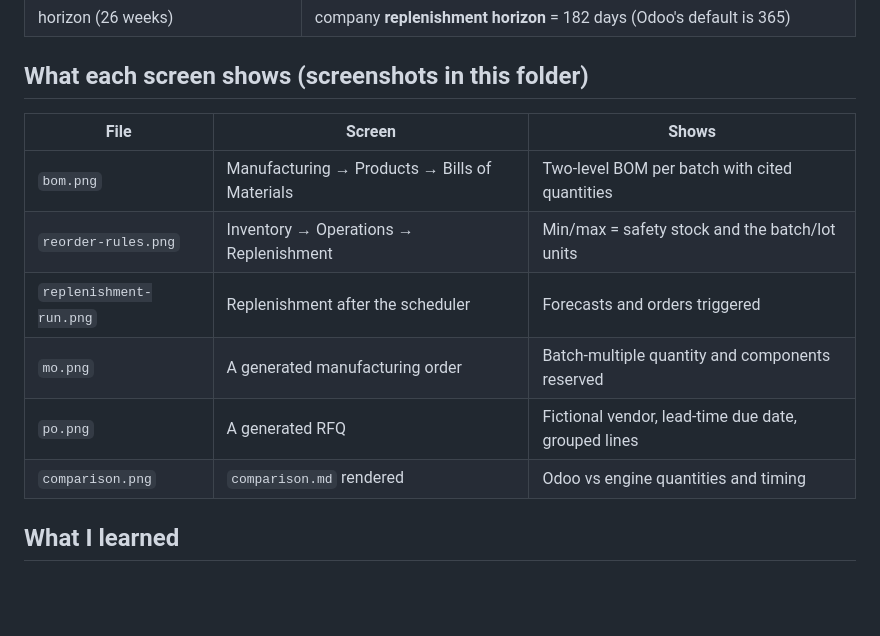
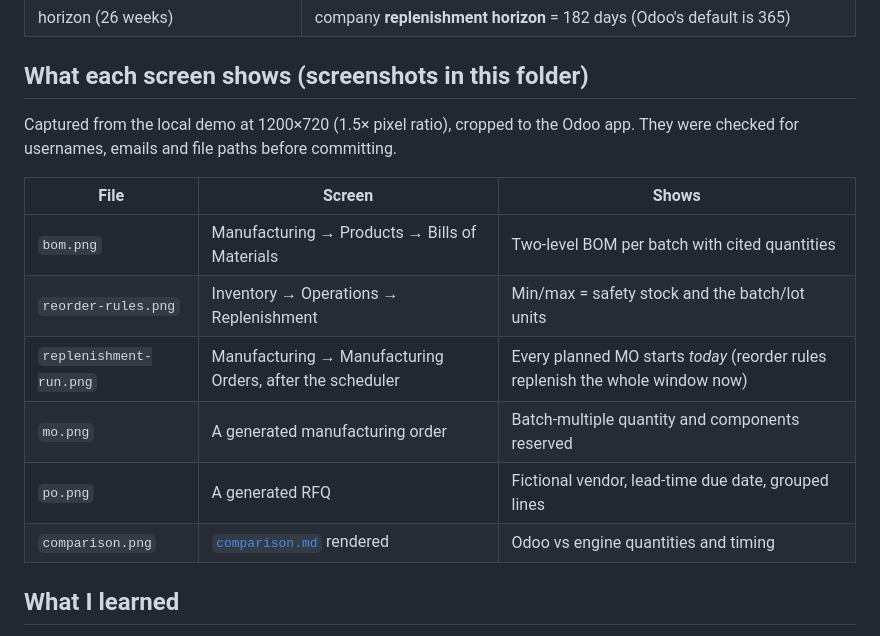
Before and after one commit to ariel-salvador/supply-chain-planning, a Markdown page: docs/odoo/README.md, the part around the change. Drawn GitHub-style; blank space fills up the shorter version.

```diff
--- a/docs/odoo/README.md
+++ b/docs/odoo/README.md
@@ -45,14 +45,17 @@ filestore live in Docker volumes and are never committed.
 
 ## What each screen shows (screenshots in this folder)
 
+Captured from the local demo at 1200×720 (1.5× pixel ratio), cropped to the Odoo app.
+They were checked for usernames, emails and file paths before committing.
+
 | File | Screen | Shows |
 |---|---|---|
 | `bom.png` | Manufacturing → Products → Bills of Materials | Two-level BOM per batch with cited quantities |
 | `reorder-rules.png` | Inventory → Operations → Replenishment | Min/max = safety stock and the batch/lot units |
-| `replenishment-run.png` | Replenishment after the scheduler | Forecasts and orders triggered |
+| `replenishment-run.png` | Manufacturing → Manufacturing Orders, after the scheduler | Every planned MO starts *today* (reorder rules replenish the whole window now) |
 | `mo.png` | A generated manufacturing order | Batch-multiple quantity and components reserved |
 | `po.png` | A generated RFQ | Fictional vendor, lead-time due date, grouped lines |
-| `comparison.png` | `comparison.md` rendered | Odoo vs engine quantities and timing |
+| `comparison.png` | [`comparison.md`](comparison.md) rendered | Odoo vs engine quantities and timing |
 
 ## What I learned
 
```
Also changed, not shown: README.md (+9 -1 lines), docs/status.md (+10 -8 lines), docs/odoo/bom.png (added), docs/odoo/comparison.png (added), docs/odoo/mo.png (added), docs/odoo/po.png (added), docs/odoo/reorder-rules.png (added), docs/odoo/replenishment-run.png (added), 1 other file.
